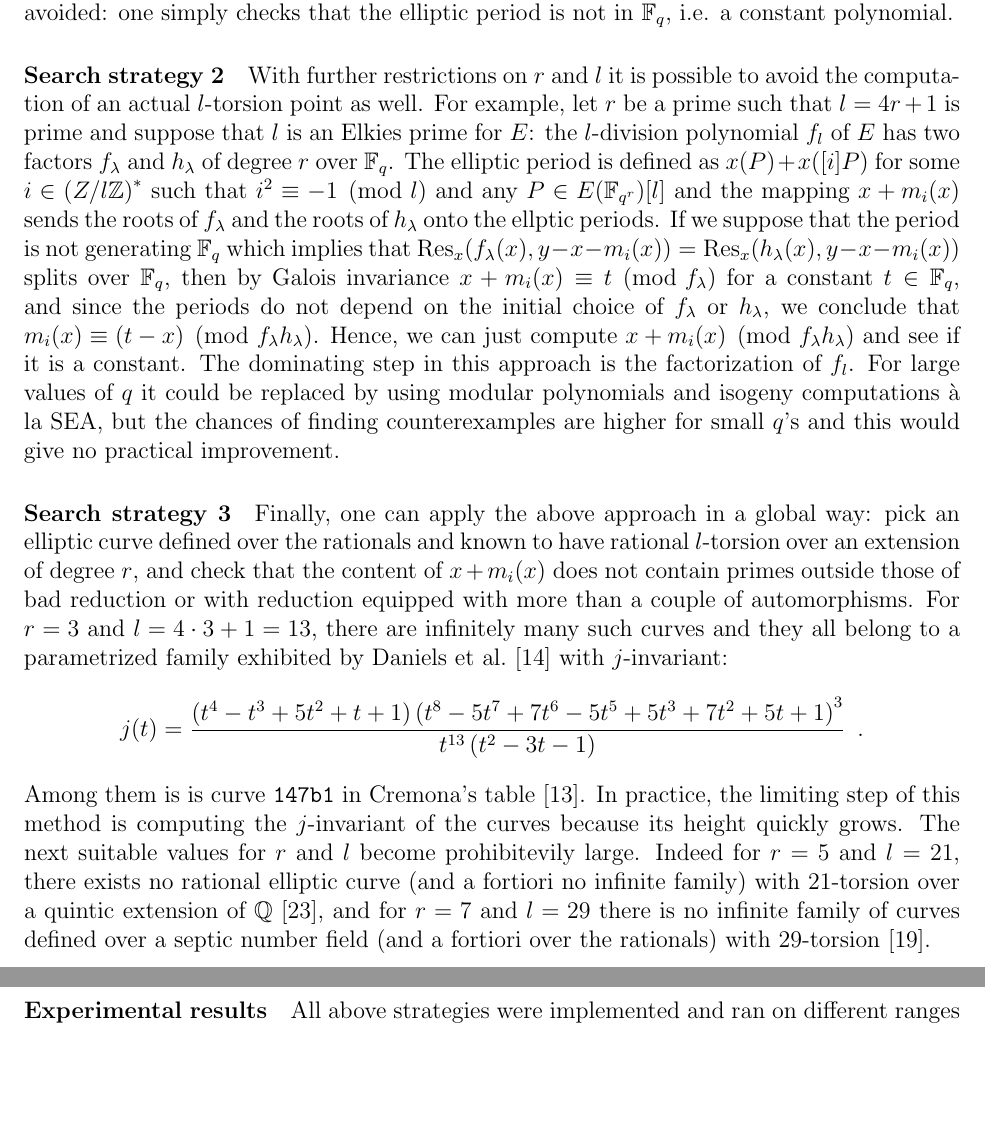
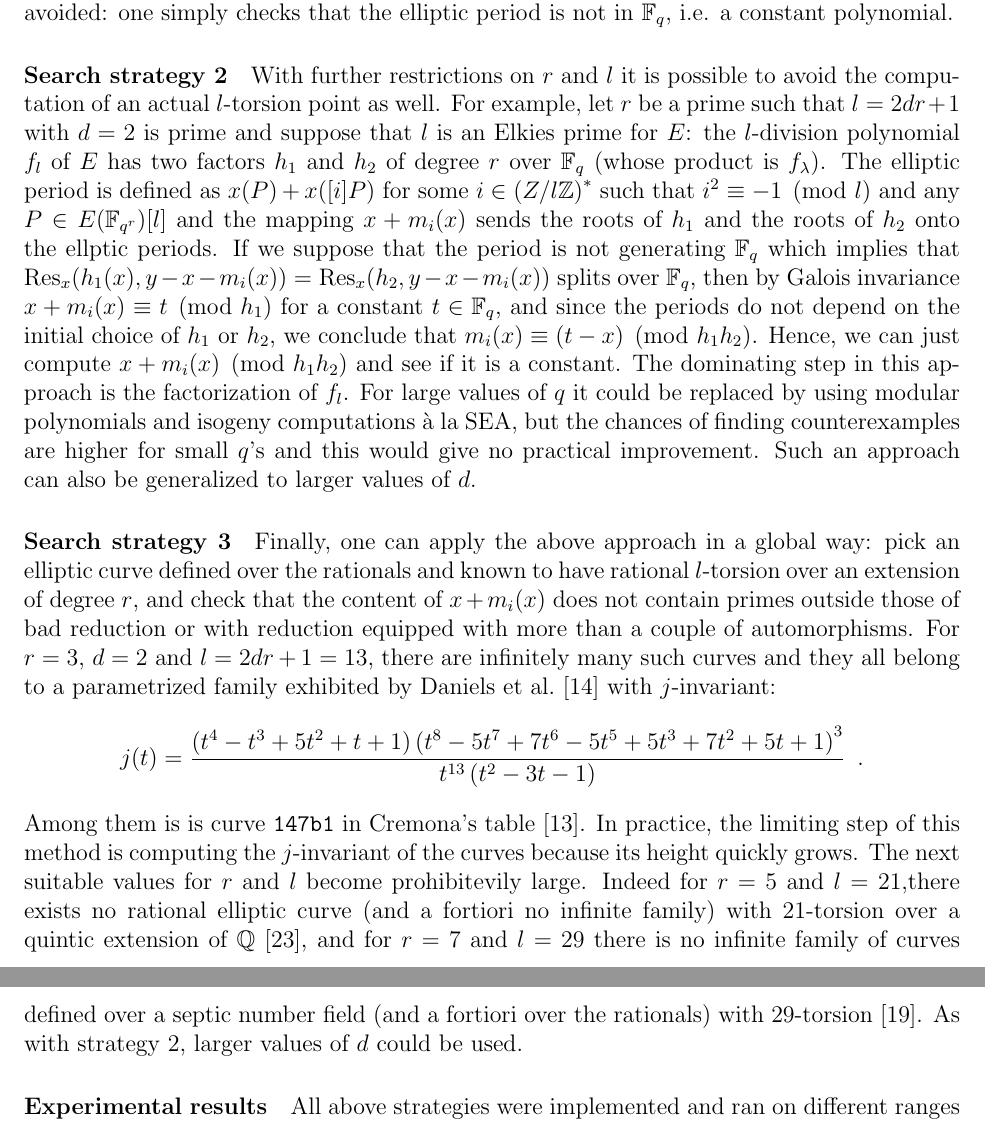
Before and after one commit to defeo/ffisom, a LaTeX paper (ffisom.tex): two parts of pages 44 and 45 of 49, joined at a grey line, cut so that both start at the same text, the shorter picture padded with empty space. Compiled offline with pdfLaTeX.

Commit message:
Uniformize notation in appendix C and add remark for d > 2.

```diff
--- a/ffisom.tex
+++ b/ffisom.tex
@@ -3303,29 +3303,32 @@ i.e. a constant polynomial.
 \paragraph{Search strategy 2}
 With further restrictions on $r$ and $l$ it is possible to avoid
 the computation of an actual $l$-torsion point as well.
-For example, let $r$ be a prime such that $l = 4 r + 1$ is prime
+For example, let $r$ be a prime such that $l = 2 d r + 1$
+with $d = 2$ is prime
 and suppose that $l$ is an Elkies prime for $E$:
 the $l$-division polynomial $f_l$ of $E$ has two factors
-$f_\lambda$ and $h_\lambda$ of degree $r$ over $\F_{q}$.
+$h_1$ and $h_2$ of degree $r$ over $\F_{q}$
+(whose product is $f_\lambda$).
 The elliptic period is defined as $x(P) + x([i] P)$ for some
 $i \in \left(Z / l \Z\right)^*$ such that $i^2 \equiv -1 \pmod{l}$
 and any $P \in E(\F_{q^r})[l]$
-and the mapping $x + m_i(x)$ sends the roots of $f_\lambda$
-and the roots of $h_\lambda$ onto the ellptic periods.
+and the mapping $x + m_i(x)$ sends the roots of $h_1$
+and the roots of $h_2$ onto the ellptic periods.
 If we suppose that the period is not generating $\F_{q}$ which implies that
-$\Res_x(f_\lambda(x),y-x-m_i(x)) = \Res_x(h_\lambda(x),y-x-m_i(x))$
+$\Res_x(h_1(x),y-x-m_i(x)) = \Res_x(h_2,y-x-m_i(x))$
 splits over $\F_{q}$,
-then by Galois invariance $x + m_i(x) \equiv t \pmod{f_\lambda}$
+then by Galois invariance $x + m_i(x) \equiv t \pmod{h_1}$
 for a constant $t \in \F_{q}$,
-and since the periods do not depend on the initial choice of $f_\lambda$
-or $h_\lambda$,
-we conclude that $m_i(x) \equiv (t-x) \pmod{f_\lambda h_\lambda}$.
-Hence, we can just compute $x + m_i(x) \pmod{f_\lambda h_\lambda}$
+and since the periods do not depend on the initial choice of $h_1$
+or $h_2$,
+we conclude that $m_i(x) \equiv (t-x) \pmod{h_1 h_2}$.
+Hence, we can just compute $x + m_i(x) \pmod{h_1 h_2}$
 and see if it is a constant.
 The dominating step in this approach is the factorization of $f_l$.
 For large values of $q$ it could be replaced by using modular polynomials
 and isogeny computations \`a la SEA, but the chances of finding counterexamples
 are higher for small $q$'s and this would give no practical improvement.
+Such an approach can also be generalized to larger values of $d$.
 
 \paragraph{Search strategy 3}
 Finally, one can apply the above approach in a global way:
@@ -3334,7 +3337,7 @@ and known to have rational $l$-torsion over an extension of degree $r$,
 and check that the content of $x + m_i(x)$ does not contain
 primes outside those of bad reduction or
 with reduction equipped with more than a couple of automorphisms.
-For $r=3$ and $l = 4 \cdot 3 + 1 = 13$,
+For $r=3$, $d = 2$ and $l = 2 d r + 1 = 13$,
 there are infinitely many such curves
 and they all belong to a parametrized family
 exhibited by Daniels et al.~\cite{daniels_torsion_2015} with $j$-invariant:
@@ -3345,12 +3348,13 @@ Among them is is curve~\texttt{147b1} in Cremona's table~\cite{cremona_tables}.
 In practice, the limiting step of this method is computing the $j$-invariant
 of the curves because its height quickly grows.
 The next suitable values for $r$ and $l$ become prohibitevily large.
-Indeed for $r = 5$ and $l = 21$,
+Indeed for $r = 5$ and $l = 21$,% (which is not prime)
 there exists no rational elliptic curve (and a fortiori no infinite family)
 with $21$-torsion over a quintic extension of $\Q$~\cite{gonzalez-jimenez_complete_2016},
 and for $r = 7$ and $l = 29$ there is no infinite family of curves
 defined over a septic number field (and a fortiori over the rationals)
 with $29$-torsion~\cite{Derickx201452}.
+As with strategy 2, larger values of $d$ could be used.
 
 \paragraph{Experimental results}
 All above strategies were implemented and ran on different ranges of parameters.
```
